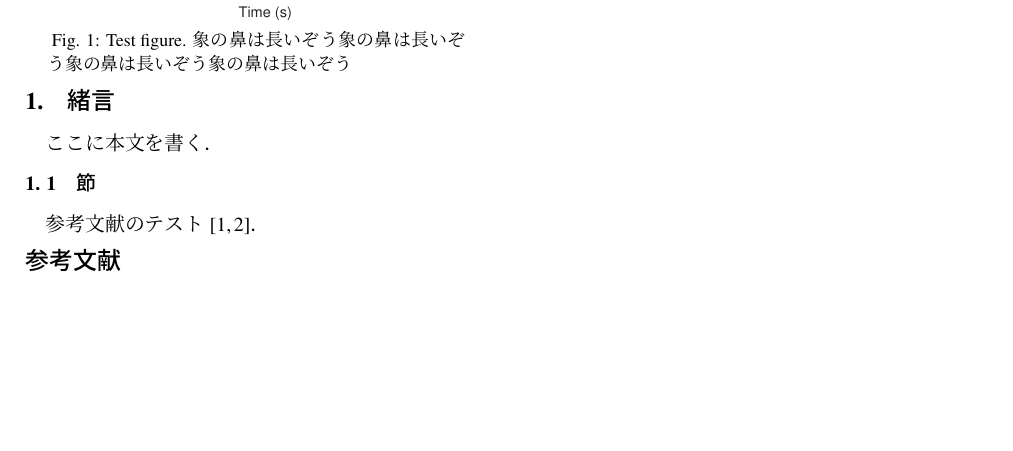
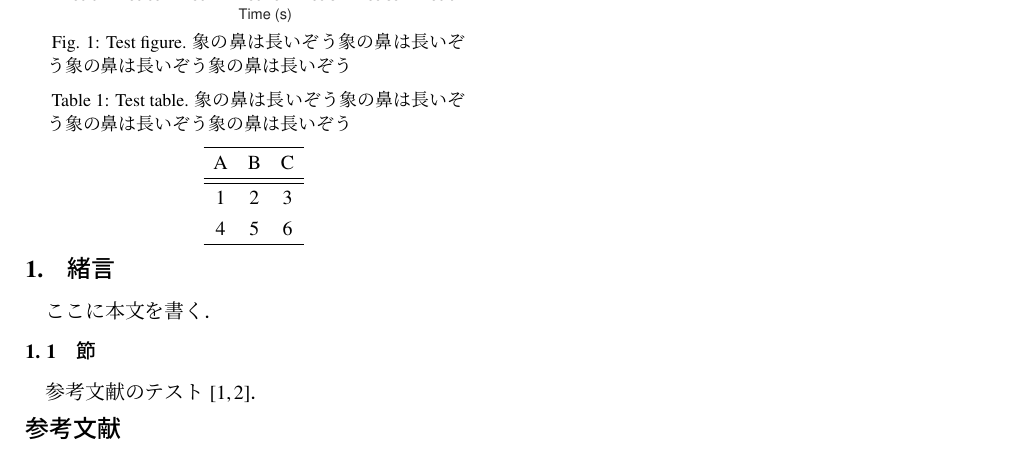
Before and after one commit to Osuka-Sugimoto-Lab/Public_Hearing_Documentation, a LaTeX document (template_pub.tex): part of the page, cut so that both start at the same text, the shorter picture padded with empty space. Compiled offline with upLaTeX and dvipdfmx.

Commit message:
test tableを追加

```diff
--- a/template_pub.tex
+++ b/template_pub.tex
@@ -39,6 +39,21 @@
 
 \subsection{節}
 
+\begin{table}[t]
+    \centering
+    \caption{Test table. 象の鼻は長いぞう象の鼻は長いぞう象の鼻は長いぞう象の鼻は長いぞう}
+    \begin{tabular}{ccc}
+        \hline
+        A & B & C \\
+        \hline
+        \hline
+        1 & 2 & 3 \\
+        4 & 5 & 6 \\
+        \hline
+    \end{tabular}
+    \label{tab:test}
+\end{table}
+
 参考文献のテスト\cite{bibtest,mike}．
 
 
```
